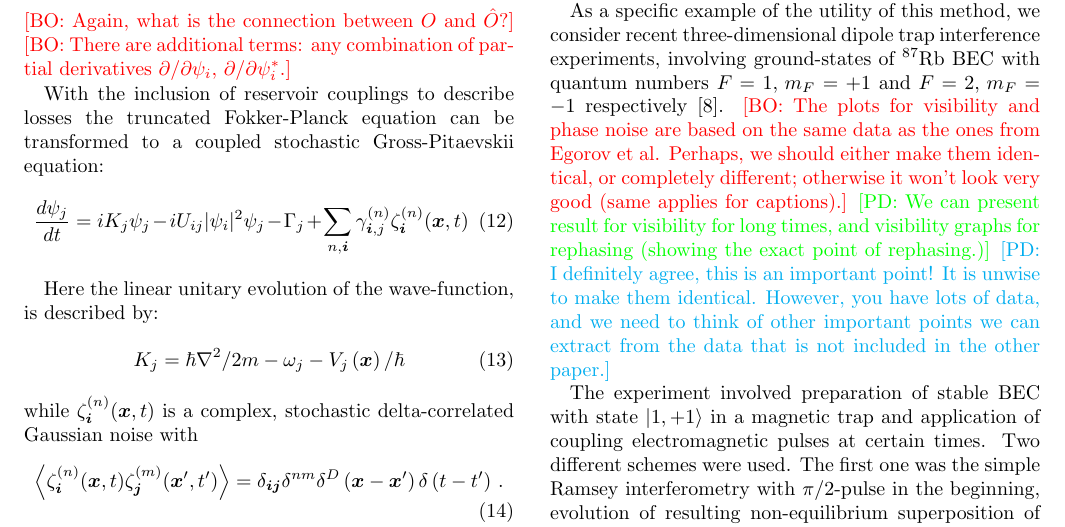
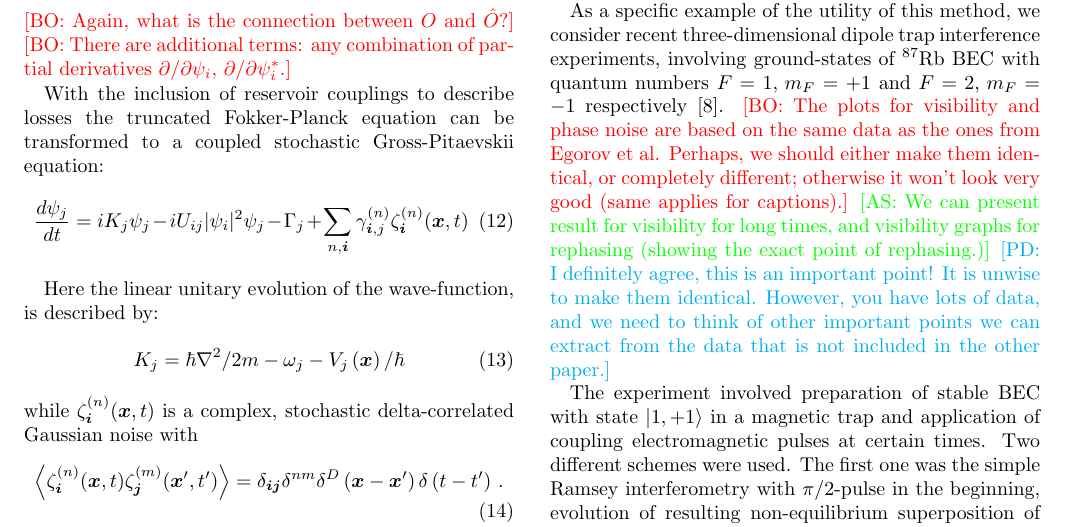
Before and after one commit to fjarri-attic/qsim_letter_2011, a LaTeX paper (qsim.tex): part of page 3 of 4, cut so that both start at the same text. Compiled offline with pdfLaTeX.

Commit message:
qsim.tex: fixed prefix for \andreisremark

```diff
--- a/qsim.tex
+++ b/qsim.tex
@@ -11,7 +11,7 @@
 
 \newcommand{\bogdansremark}[1]{\textcolor{red}{{[}BO: #1{]}}}
 \newcommand{\petersremark}[1]{\textcolor{cyan}{{[}PD: #1{]}}}
-\newcommand{\andreisremark}[1]{\textcolor{green}{{[}PD: #1{]}}}
+\newcommand{\andreisremark}[1]{\textcolor{green}{{[}AS: #1{]}}}
 
 % macros for different symbols
 \newcommand{\Rb}{$^{87}$Rb}
```
